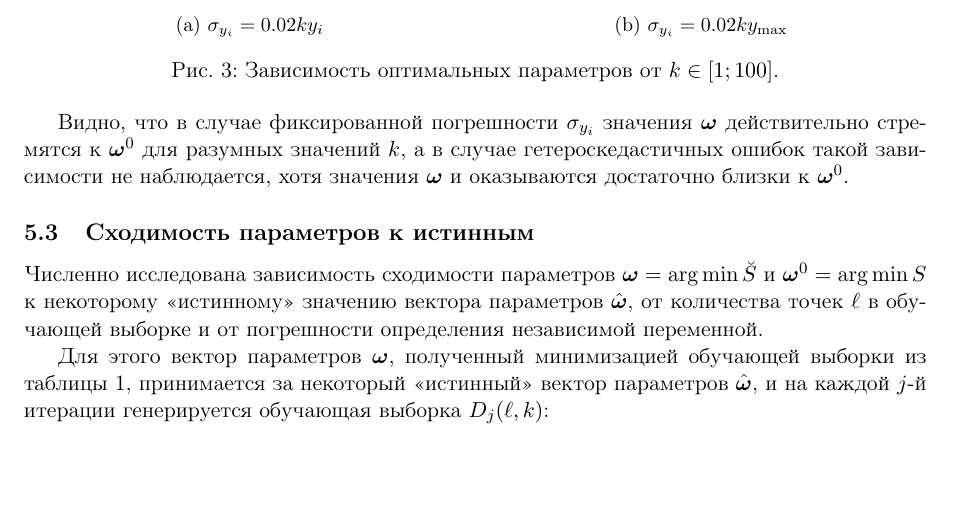
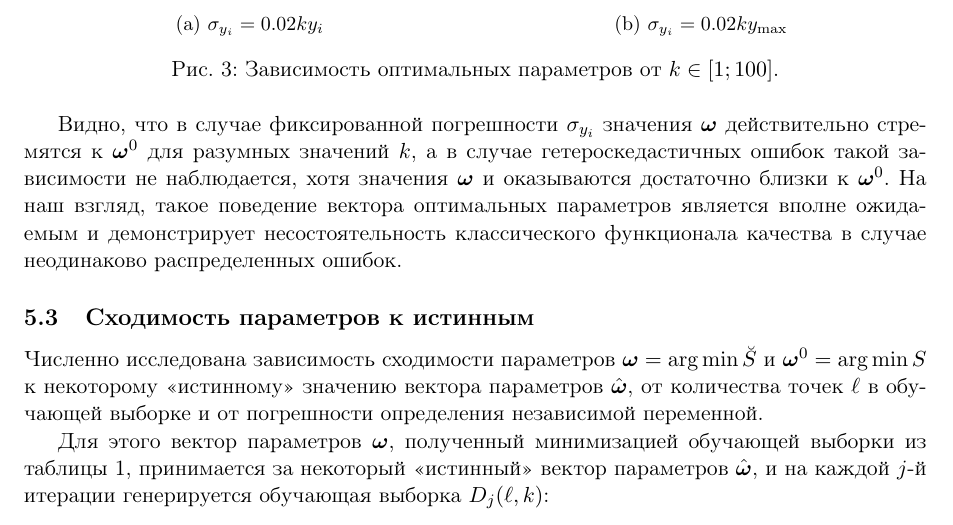
Before and after one commit to 0xd34df00d/RefractOptics, a LaTeX paper (doc/Rudoy2014LevMar.tex): part of page 9 of 13, cut so that both start at the same text, the shorter picture padded with empty space. Compiled offline with pdfLaTeX.

Commit message:
[2014LevMar] Remark about convergence to classical values.

```diff
--- a/doc/Rudoy2014LevMar.tex
+++ b/doc/Rudoy2014LevMar.tex
@@ -621,7 +621,10 @@ $g_0$~--- коэффициент усиления слабого сигнала,
 Видно, что в случае фиксированной погрешности $\sigma_{y_i}$ значения $\bomega$
 действительно стремятся к $\bomega^0$ для разумных значений $k$, а в случае
 гетероскедастичных ошибок такой зависимости не наблюдается, хотя значения $\bomega$
-и оказываются достаточно близки к $\bomega^0$.
+и оказываются достаточно близки к $\bomega^0$. На наш взгляд, такое поведение
+вектора оптимальных параметров является вполне ожидаемым и демонстрирует
+несостоятельность классического функционала качества в случае неодинаково
+распределенных ошибок.
 
 \subsection{Сходимость параметров к истинным}
 Численно исследована зависимость сходимости параметров $\bomega = \arg \min \breve{S}$
```
